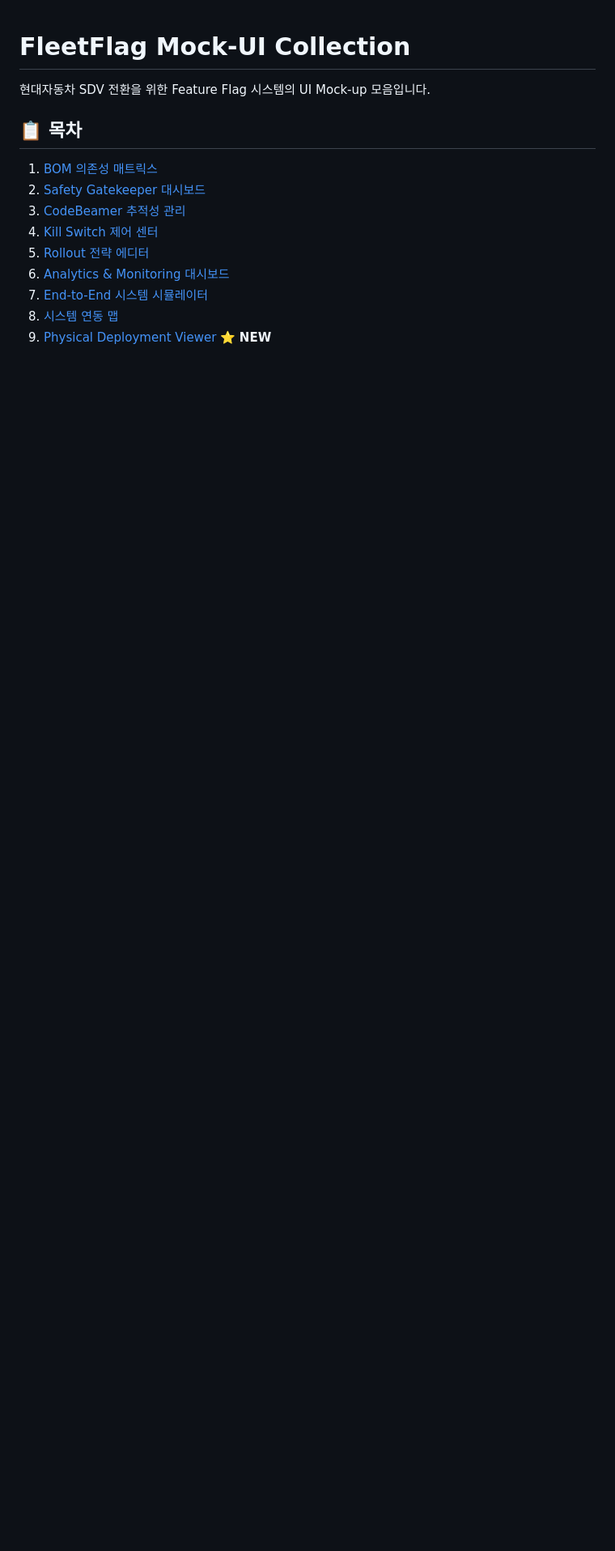
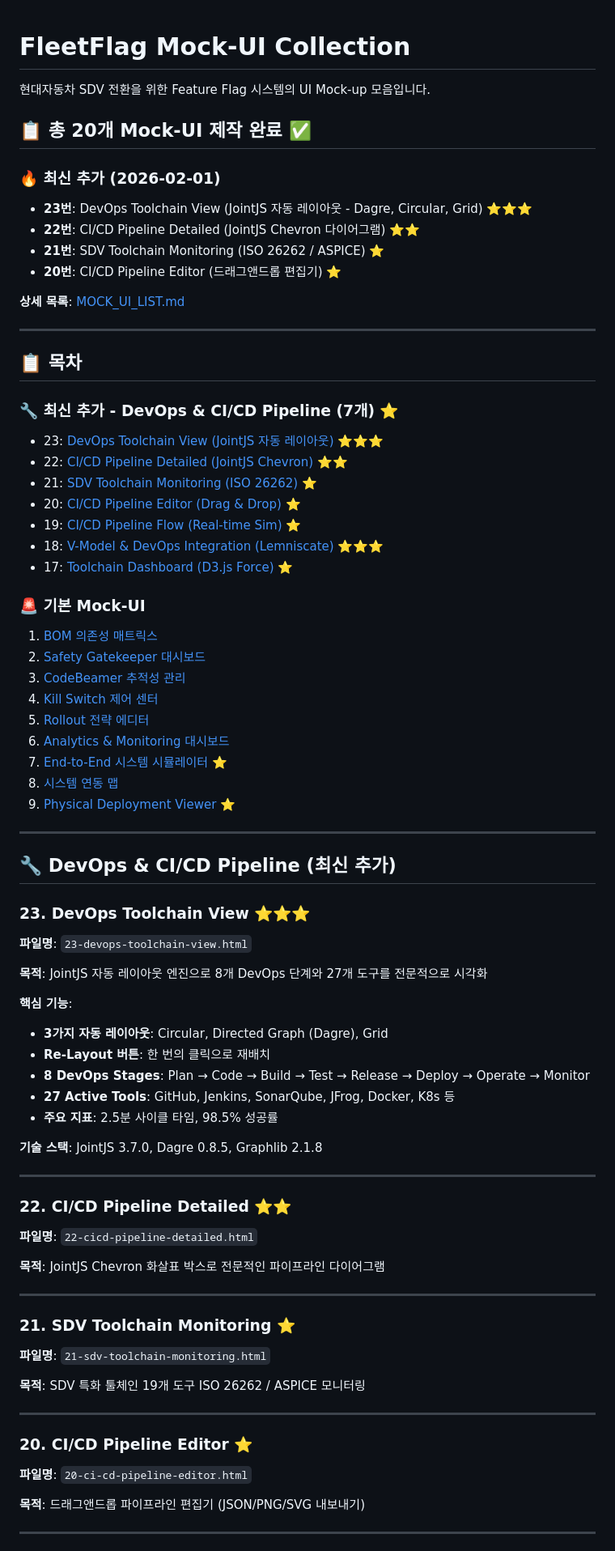
Before and after one commit to tobiaskim-hub/automotive-sdv-platform, a Markdown page: 07-mock-ui/README.md, the part around one of its changes. Shown at 81% size. Rendered like a GitHub page; blank space fills up the shorter version.

Commit message:
docs: Add 23번 DevOps Toolchain View to README.md
- Add DevOps & CI/CD Pipeline section (7 mock-UIs)
- Add 23번 summary: JointJS auto-layout, 8 stages, 27 tools
- Include technical details and metrics
- Reorganize TOC with latest additions first

```diff
--- a/07-mock-ui/README.md
+++ b/07-mock-ui/README.md
@@ -2,14 +2,82 @@
 
 현대자동차 SDV 전환을 위한 Feature Flag 시스템의 UI Mock-up 모음입니다.
 
+## 📋 총 20개 Mock-UI 제작 완료 ✅
+
+### 🔥 최신 추가 (2026-02-01)
+- **23번**: DevOps Toolchain View (JointJS 자동 레이아웃 - Dagre, Circular, Grid) ⭐⭐⭐
+- **22번**: CI/CD Pipeline Detailed (JointJS Chevron 다이어그램) ⭐⭐
+- **21번**: SDV Toolchain Monitoring (ISO 26262 / ASPICE) ⭐
+- **20번**: CI/CD Pipeline Editor (드래그앤드롭 편집기) ⭐
+
+**상세 목록**: [MOCK_UI_LIST.md](./MOCK_UI_LIST.md)
+
+---
+
 ## 📋 목차
 
+### 🔧 최신 추가 - DevOps & CI/CD Pipeline (7개) ⭐
+- 23: [DevOps Toolchain View (JointJS 자동 레이아웃)](#23-devops-toolchain-view-) ⭐⭐⭐
+- 22: [CI/CD Pipeline Detailed (JointJS Chevron)](#22-cicd-pipeline-detailed-) ⭐⭐
+- 21: [SDV Toolchain Monitoring (ISO 26262)](#21-sdv-toolchain-monitoring-) ⭐
+- 20: [CI/CD Pipeline Editor (Drag & Drop)](#20-cicd-pipeline-editor-) ⭐
+- 19: [CI/CD Pipeline Flow (Real-time Sim)](#19-cicd-pipeline-flow-) ⭐
+- 18: [V-Model & DevOps Integration (Lemniscate)](#18-v-model--devops-integration-) ⭐⭐⭐
+- 17: [Toolchain Dashboard (D3.js Force)](#17-toolchain-dashboard-) ⭐
+
+### 🚨 기본 Mock-UI
 1. [BOM 의존성 매트릭스](#1-bom-의존성-매트릭스)
 2. [Safety Gatekeeper 대시보드](#2-safety-gatekeeper-대시보드)
 3. [CodeBeamer 추적성 관리](#3-codebeamer-추적성-관리)
 4. [Kill Switch 제어 센터](#4-kill-switch-제어-센터)
 5. [Rollout 전략 에디터](#5-rollout-전략-에디터)
 6. [Analytics & Monitoring 대시보드](#6-analytics--monitoring-대시보드)
-7. [End-to-End 시스템 시뮬레이터](#7-end-to-end-시스템-시뮬레이터)
+7. [End-to-End 시스템 시뮬레이터](#7-end-to-end-시스템-시뮬레이터) ⭐
 8. [시스템 연동 맵](#8-시스템-연동-맵)
-9. [Physical Deployment Viewer](#9-physical-deployment-viewer) ⭐ **NEW**
+9. [Physical Deployment Viewer](#9-physical-deployment-viewer) ⭐
+
+---
+
+## 🔧 DevOps & CI/CD Pipeline (최신 추가)
+
+### 23. DevOps Toolchain View ⭐⭐⭐
+
+**파일명**: `23-devops-toolchain-view.html`
+
+**목적**: JointJS 자동 레이아웃 엔진으로 8개 DevOps 단계와 27개 도구를 전문적으로 시각화
+
+**핵심 기능**:
+- **3가지 자동 레이아웃**: Circular, Directed Graph (Dagre), Grid
+- **Re-Layout 버튼**: 한 번의 클릭으로 재배치
+- **8 DevOps Stages**: Plan → Code → Build → Test → Release → Deploy → Operate → Monitor
+- **27 Active Tools**: GitHub, Jenkins, SonarQube, JFrog, Docker, K8s 등
+- **주요 지표**: 2.5분 사이클 타임, 98.5% 성공률
+
+**기술 스택**: JointJS 3.7.0, Dagre 0.8.5, Graphlib 2.1.8
+
+---
+
+### 22. CI/CD Pipeline Detailed ⭐⭐
+
+**파일명**: `22-cicd-pipeline-detailed.html`
+
+**목적**: JointJS Chevron 화살표 박스로 전문적인 파이프라인 다이어그램
+
+---
+
+### 21. SDV Toolchain Monitoring ⭐
+
+**파일명**: `21-sdv-toolchain-monitoring.html`
+
+**목적**: SDV 특화 툴체인 19개 도구 ISO 26262 / ASPICE 모니터링
+
+---
+
+### 20. CI/CD Pipeline Editor ⭐
+
+**파일명**: `20-ci-cd-pipeline-editor.html`
+
+**목적**: 드래그앤드롭 파이프라인 편집기 (JSON/PNG/SVG 내보내기)
+
+---
+
```
Also changed, not shown: other parts of 07-mock-ui/README.md (+21 -0 lines).
